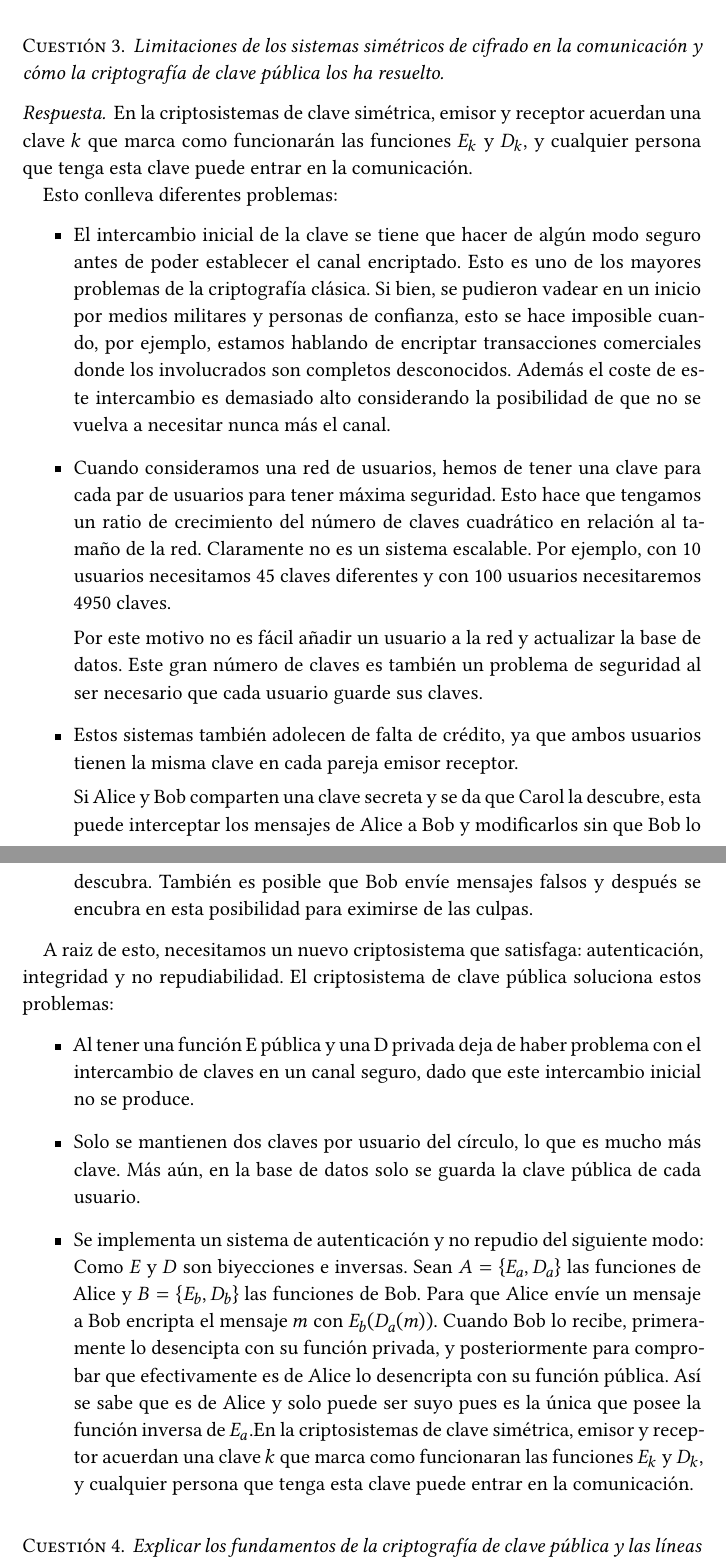
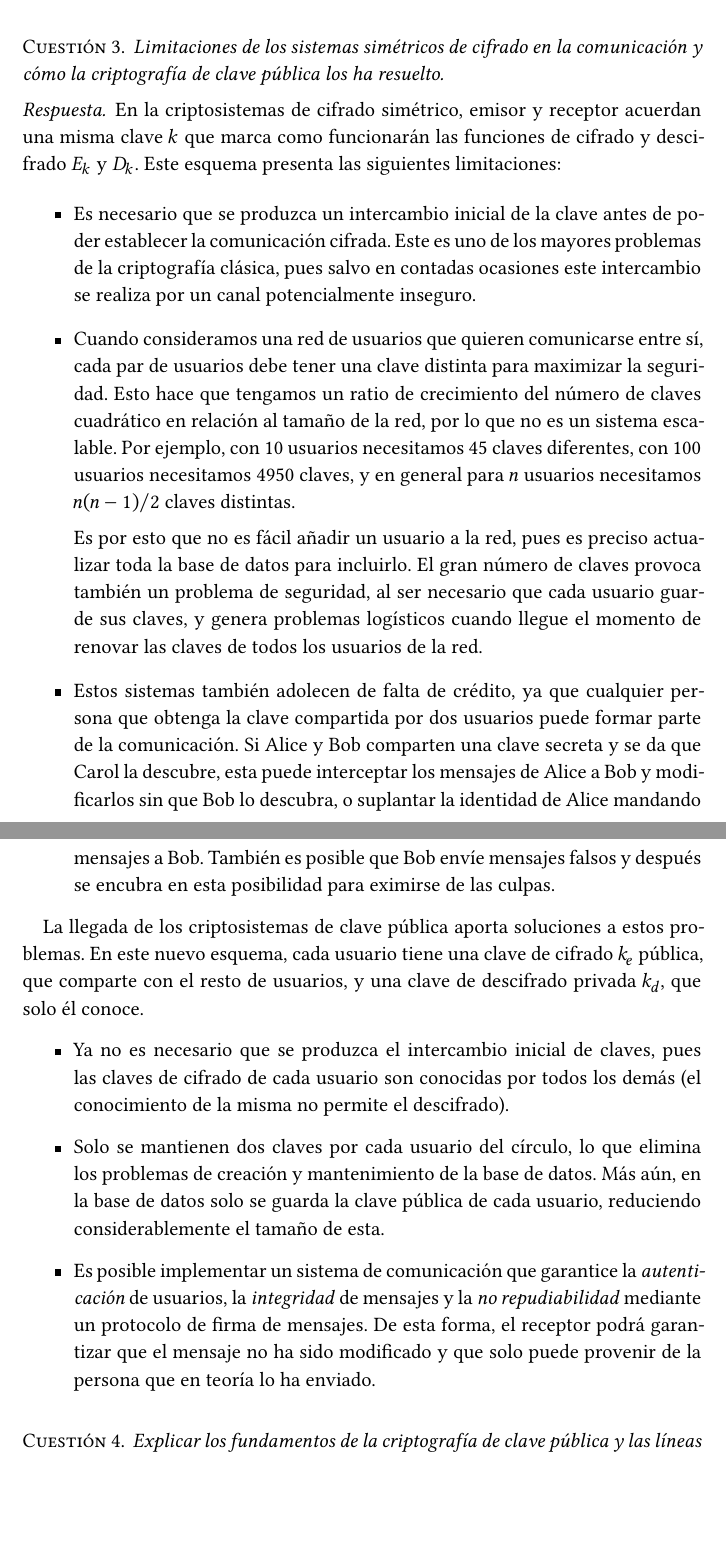
Before and after one commit to jmml97/spsi-sugerencias, a LaTeX document (spsi.sugerencias.tex): two parts of pages 3 and 4 of 6, joined at a grey line, cut so that both start at the same text, the shorter picture padded with empty space. Compiled offline with XeLaTeX.

Commit message:
Revisa pregunta 3

```diff
--- a/spsi.sugerencias.tex
+++ b/spsi.sugerencias.tex
@@ -234,26 +232,30 @@ La tabla de sustitución es una matriz cuadrada de orden 16 (no simétrica), que
 \end{ejer}
 
 \begin{sol}
-  En la criptosistemas de clave simétrica, emisor y receptor acuerdan una clave $k$ que marca como funcionarán las funciones $E_k$ y $D_k$, y cualquier persona que tenga esta clave puede entrar en la comunicación.
+  En la criptosistemas de cifrado simétrico, emisor y receptor acuerdan una misma clave $k$ que marca como funcionarán las funciones de cifrado y descifrado $E_k$ y $D_k$. Este esquema presenta las siguientes limitaciones:
 
-Esto conlleva diferentes problemas:
 \begin{itemize}
-\item El intercambio inicial de la clave se tiene que hacer de algún modo seguro antes de poder establecer el canal encriptado. Esto es uno de los mayores problemas de la criptografía clásica. Si bien, se pudieron vadear en un inicio por medios militares y personas de confianza, esto se hace imposible cuando, por ejemplo, estamos hablando de encriptar transacciones comerciales donde los involucrados son completos desconocidos. Además el coste de este intercambio es demasiado alto considerando la posibilidad de que no se vuelva a necesitar nunca más el canal.
-\item Cuando consideramos una red de usuarios, hemos de tener una clave para cada par de usuarios para tener máxima seguridad. Esto hace que tengamos un ratio de crecimiento del número de claves cuadrático en relación al tamaño de la red. Claramente no es un sistema escalable. Por ejemplo, con 10 usuarios necesitamos 45 claves diferentes y con 100 usuarios necesitaremos 4950 claves.
+\item Es necesario que se produzca un intercambio inicial de la clave antes de poder establecer la comunicación cifrada. Este es uno de los mayores problemas de la criptografía clásica, pues salvo en contadas ocasiones este intercambio se realiza por un canal potencialmente inseguro.
 
-Por este motivo no es fácil añadir un usuario a la red y actualizar la base de datos. Este gran número de claves es también un problema de seguridad al ser necesario que cada usuario guarde sus claves.
+%Si bien, se pudieron vadear en un inicio por medios militares y personas de confianza, esto se hace imposible cuando, por ejemplo, estamos hablando de encriptar transacciones comerciales donde los involucrados son completos desconocidos. Además el coste de este intercambio es demasiado alto considerando la posibilidad de que no se vuelva a necesitar nunca más el canal.
 
-\item Estos sistemas también adolecen de falta de crédito, ya que ambos usuarios tienen la misma clave en cada pareja emisor receptor.
+\item Cuando consideramos una red de usuarios que quieren comunicarse entre sí, cada par de usuarios debe tener una clave distinta para maximizar la seguridad. Esto hace que tengamos un ratio de crecimiento del número de claves cuadrático en relación al tamaño de la red, por lo que no es un sistema escalable. Por ejemplo, con 10 usuarios necesitamos 45 claves diferentes, con 100 usuarios necesitamos 4950 claves, y en general para $n$ usuarios necesitamos $n(n-1)/2$ claves distintas.
 
-Si Alice y Bob comparten una clave secreta y se da que Carol la descubre, esta puede interceptar los mensajes de Alice a Bob y modificarlos sin que Bob lo descubra. También es posible que Bob envíe mensajes falsos y después se encubra en esta posibilidad para eximirse de las culpas.
+Es por esto que no es fácil añadir un usuario a la red, pues es preciso actualizar toda la base de datos para incluirlo. El gran número de claves provoca también un problema de seguridad, al ser necesario que cada usuario guarde sus claves, y genera problemas logísticos cuando llegue el momento de renovar las claves de todos los usuarios de la red.
+
+\item Estos sistemas también adolecen de falta de crédito, ya que cualquier persona que obtenga la clave compartida por dos usuarios puede formar parte de la comunicación. Si Alice y Bob comparten una clave secreta y se da que Carol la descubre, esta puede interceptar los mensajes de Alice a Bob y modificarlos sin que Bob lo descubra, o suplantar la identidad de Alice mandando mensajes a Bob. También es posible que Bob envíe mensajes falsos y después se encubra en esta posibilidad para eximirse de las culpas.
 \end{itemize}
 
-A raiz de esto, necesitamos un nuevo criptosistema que satisfaga: autenticación, integridad y no repudiabilidad. El criptosistema de clave pública soluciona estos problemas:
+La llegada de los criptosistemas de clave pública aporta soluciones a estos problemas. En este nuevo esquema, cada usuario tiene una clave de cifrado $k_e$ pública, que comparte con el resto de usuarios, y una clave de descifrado privada $k_d$, que solo él conoce.
+
 \begin{itemize}
-\item Al tener una función E pública y una D privada deja de haber problema con el intercambio de claves en un canal seguro, dado que este intercambio inicial no se produce.
-\item Solo se mantienen dos claves por usuario del círculo, lo que es mucho más clave. Más aún, en la base de datos solo se guarda la clave pública de cada usuario.
+  \item Ya no es necesario que se produzca el intercambio inicial de claves, pues las claves de cifrado de cada usuario son conocidas por todos los demás (el conocimiento de la misma no permite el descifrado).
 
-\item Se implementa un sistema de autenticación y no repudio del siguiente modo: Como $E$ y $D$ son biyecciones e inversas. Sean $A = \{ E_a, D_a \}$ las funciones de Alice y $B = \{ E_b, D_b \}$ las funciones de Bob. Para que Alice envíe un mensaje a Bob encripta el mensaje $m$ con $E_b(D_a(m))$. Cuando Bob lo recibe, primeramente lo desencipta con su función privada, y posteriormente para comprobar que efectivamente es de Alice lo desencripta con su función pública. Así se sabe que es de Alice y solo puede ser suyo pues es la única que posee la función inversa de $E_a$.En la criptosistemas de clave simétrica, emisor y receptor acuerdan una clave $k$ que marca como funcionaran las funciones $E_k$ y $D_k$, y cualquier persona que tenga esta clave puede entrar en la comunicación.
+  \item Solo se mantienen dos claves por cada usuario del círculo, lo que elimina los problemas de creación y mantenimiento de la base de datos. Más aún, en la base de datos solo se guarda la clave pública de cada usuario, reduciendo considerablemente el tamaño de esta.
+
+\item Es posible implementar un sistema de comunicación que garantice la \textit{autenticación} de usuarios, la \textit{integridad} de mensajes y la \textit{no repudiabilidad} mediante un protocolo de firma de mensajes. De esta forma, el receptor podrá garantizar que el mensaje no ha sido modificado y que solo puede provenir de la persona que en teoría lo ha enviado.
+
+%Como $E$ y $D$ son biyecciones e inversas. Sean $A = \{ E_a, D_a \}$ las funciones de Alice y $B = \{ E_b, D_b \}$ las funciones de Bob. Para que Alice envíe un mensaje a Bob encripta el mensaje $m$ con $E_b(D_a(m))$. Cuando Bob lo recibe, primeramente lo desencipta con su función privada, y posteriormente para comprobar que efectivamente es de Alice lo desencripta con su función pública. Así se sabe que es de Alice y solo puede ser suyo pues es la única que posee la función inversa de $E_a$.En la criptosistemas de clave simétrica, emisor y receptor acuerdan una clave $k$ que marca como funcionaran las funciones $E_k$ y $D_k$, y cualquier persona que tenga esta clave puede entrar en la comunicación.
 \end{itemize}
 \end{sol}
 
```
Also changed, not shown: spsi.sugerencias.pdf, spsi.sugerencias.tex (2 more changed lines).
